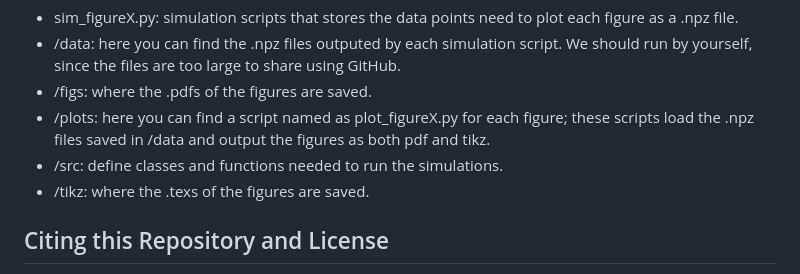
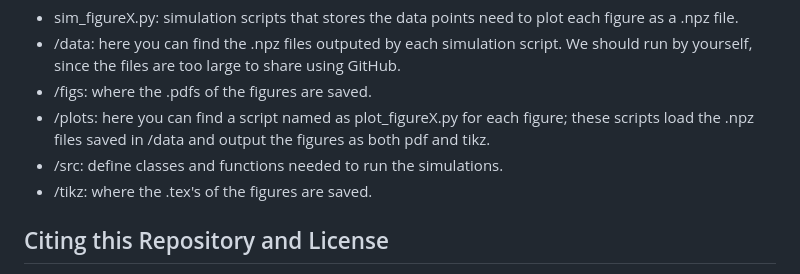
Before and after one commit to victorcroisfelt/ris-random-access-channel-oracle, a Markdown page: README.md, the part around the change. Drawn GitHub-style.

```diff
--- a/README.md
+++ b/README.md
@@ -21,7 +21,7 @@ The code provided here can be used to simulate Figs. 2 to 7 of the paper. The co
   - /figs: where the .pdfs of the figures are saved.
   - /plots: here you can find a script named as plot_figureX.py for each figure; these scripts load the .npz files saved in /data and output the figures as both pdf and tikz.
   - /src: define classes and functions needed to run the simulations.
-  - /tikz: where the .texs of the figures are saved.
+  - /tikz: where the .tex's of the figures are saved.
 
 ## Citing this Repository and License
 This code is subject to the MIT license. If you use any part of this repository for research, please consider to cite our aforementioned work.
```
